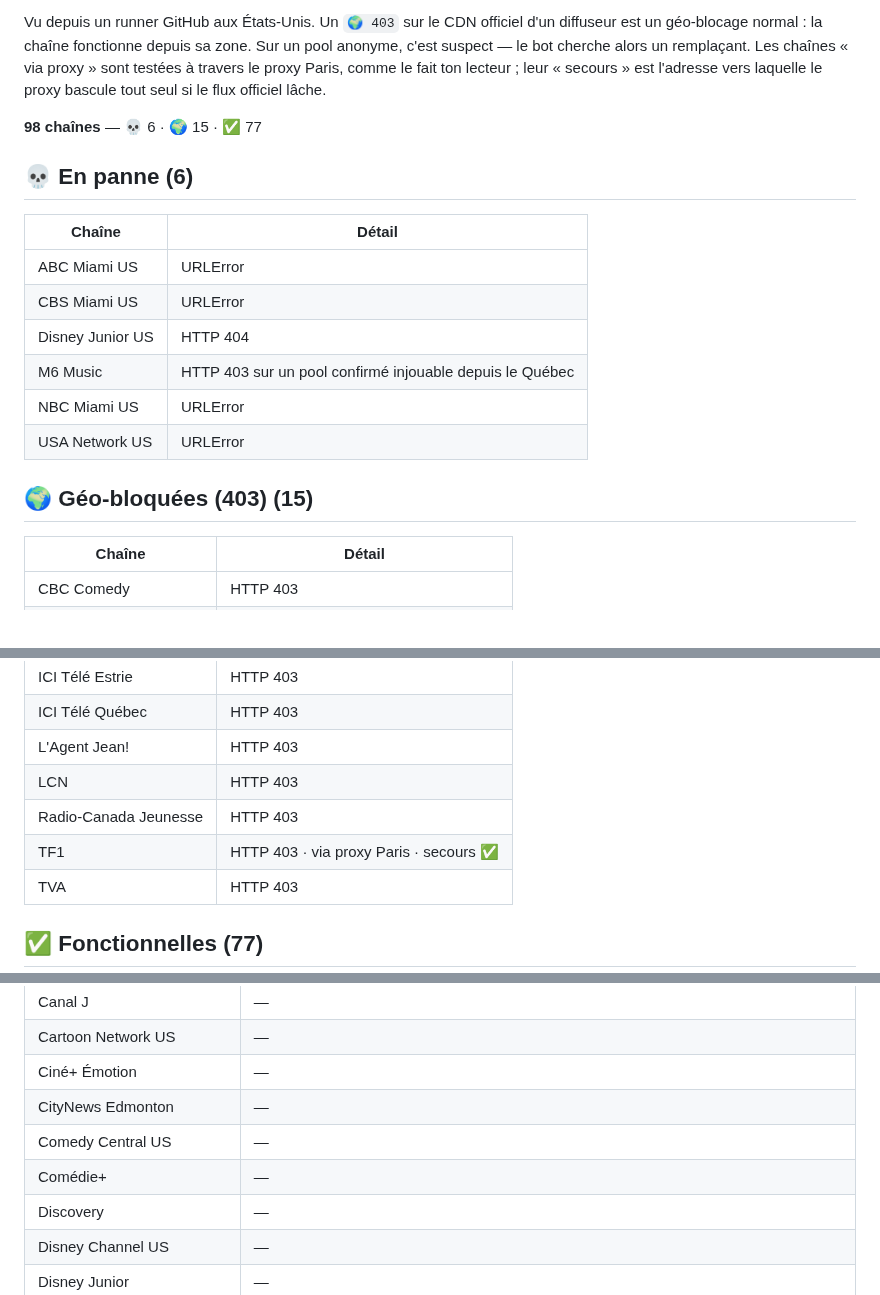
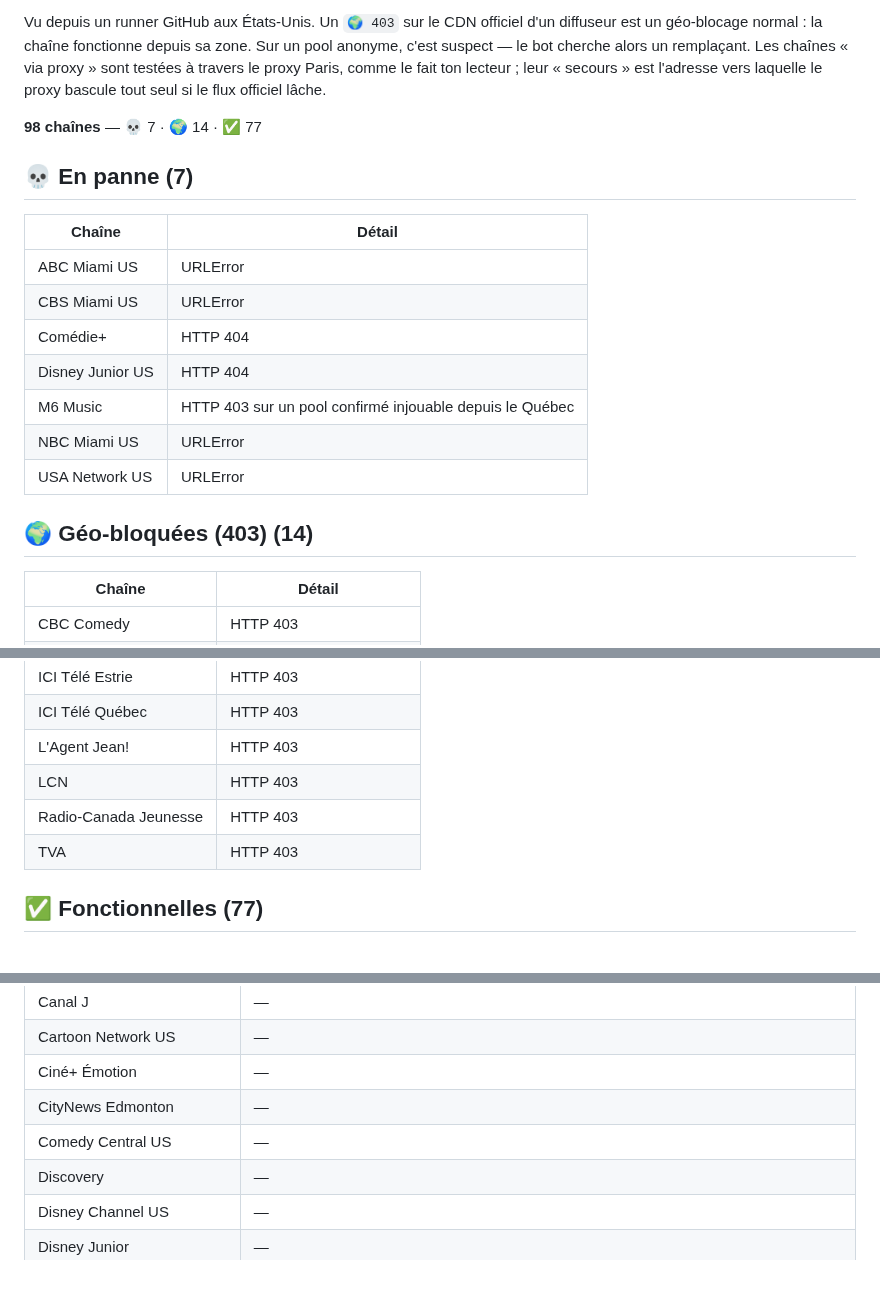
Before and after one commit to Benesty/iptv, a Markdown page: ETAT.md, 3 parts joined by grey strips. Drawn GitHub-style.

Commit message:
Auto-heal: état des chaînes 2026-09-25 21:27

```diff
--- a/ETAT.md
+++ b/ETAT.md
@@ -4,21 +4,22 @@ _Mis à jour automatiquement par le bot le 2026-09-25 17:03 UTC._
 
 Vu depuis un runner GitHub aux États-Unis. Un `🌍 403` sur le CDN officiel d'un diffuseur est un géo-blocage normal : la chaîne fonctionne depuis sa zone. Sur un pool anonyme, c'est suspect — le bot cherche alors un remplaçant. Les chaînes « via proxy » sont testées à travers le proxy Paris, comme le fait ton lecteur ; leur « secours » est l'adresse vers laquelle le proxy bascule tout seul si le flux officiel lâche.
 
-**98 chaînes** — 💀 6 · 🌍 15 · ✅ 77
+**98 chaînes** — 💀 7 · 🌍 14 · ✅ 77
 
 
-## 💀 En panne (6)
+## 💀 En panne (7)
 
 | Chaîne | Détail |
 |---|---|
 | ABC Miami US | URLError |
 | CBS Miami US | URLError |
+| Comédie+ | HTTP 404 |
 | Disney Junior US | HTTP 404 |
 | M6 Music | HTTP 403 sur un pool confirmé injouable depuis le Québec |
 | NBC Miami US | URLError |
 | USA Network US | URLError |
 
-## 🌍 Géo-bloquées (403) (15)
+## 🌍 Géo-bloquées (403) (14)
 
 | Chaîne | Détail |
 |---|---|
@@ -35,7 +36,6 @@ Vu depuis un runner GitHub aux États-Unis. Un `🌍 403` sur le CDN officiel d'
 | L'Agent Jean! | HTTP 403 |
 | LCN | HTTP 403 |
 | Radio-Canada Jeunesse | HTTP 403 |
-| TF1 | HTTP 403 · via proxy Paris · secours ✅ |
 | TVA | HTTP 403 |
 
 ## ✅ Fonctionnelles (77)
@@ -63,7 +63,6 @@ Vu depuis un runner GitHub aux États-Unis. Un `🌍 403` sur le CDN officiel d'
 | Ciné+ Émotion | — |
 | CityNews Edmonton | — |
 | Comedy Central US | — |
-| Comédie+ | — |
 | Discovery | — |
 | Disney Channel US | — |
 | Disney Junior | — |
```
Also changed, not shown: other parts of ETAT.md (+2 -1 lines).
